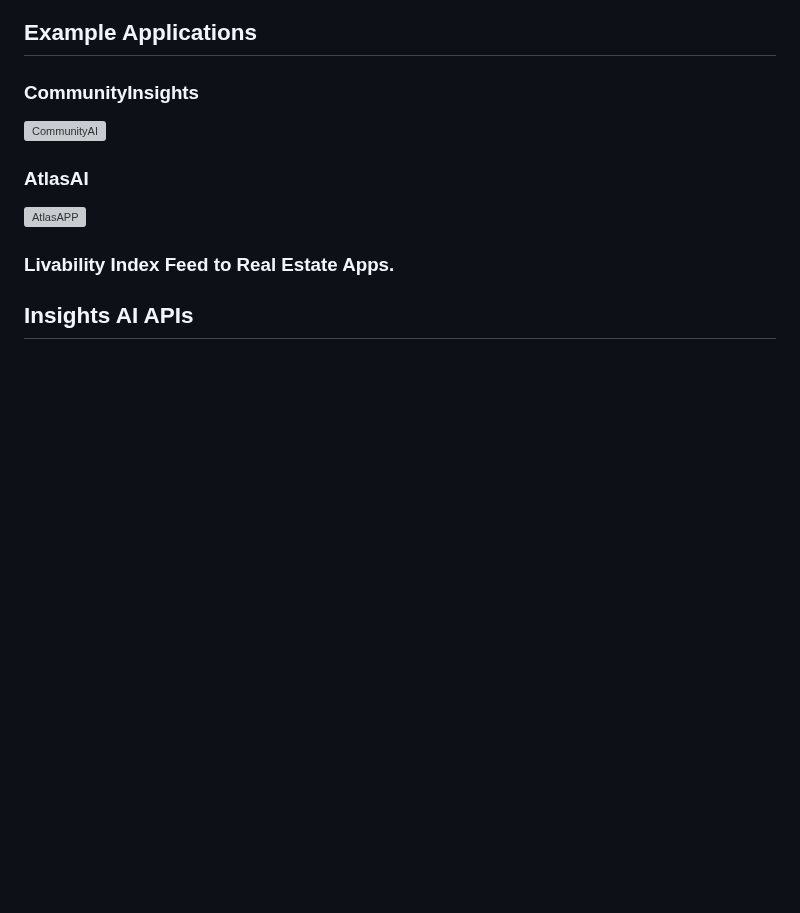
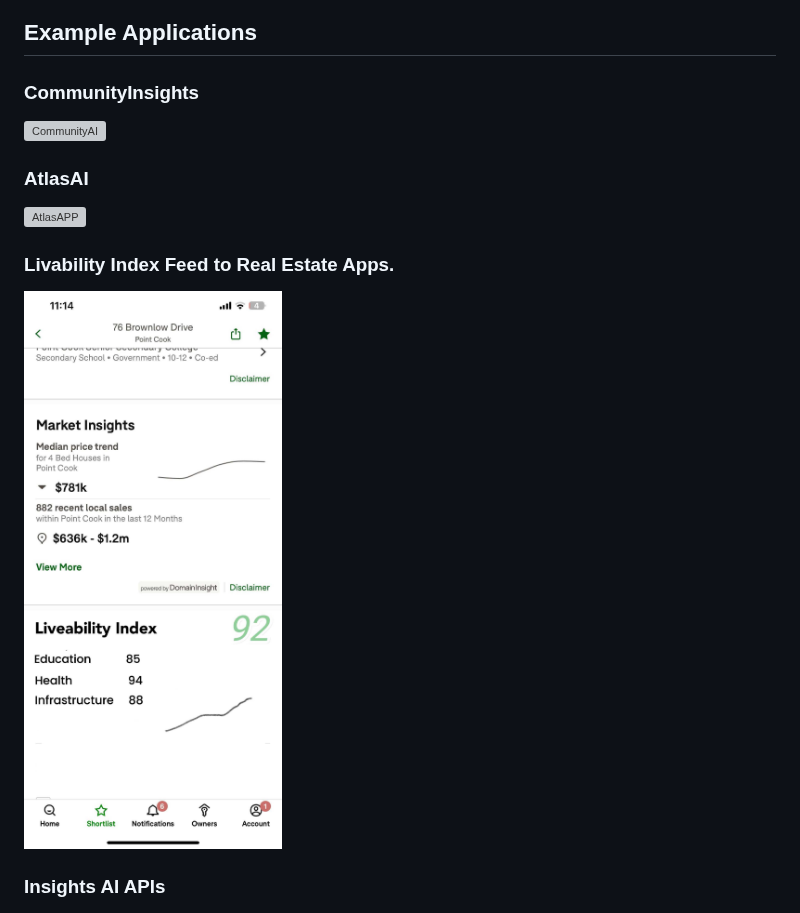
Before and after one commit to stanfordpeng/govhack2024, a Markdown page: README.md, the part around the change. Drawn GitHub-style; blank space fills up the shorter version; grey boxes are pictures that could not be loaded.

```diff
--- a/README.md
+++ b/README.md
@@ -50,8 +50,9 @@ The prediction engine utilizes our feature engineering library to analyse histor
 ![AtlasAPP](gif/mobileAPPGovhack24.gif)
 
 ### Livability Index Feed to Real Estate Apps.
+![indexfeedToApp](pic/LivabilityIndex.jpg)
 
-## Insights AI APIs
+### Insights AI APIs
 
 ![InsightsAPI](gif/api-govhack.gif)
 
```
